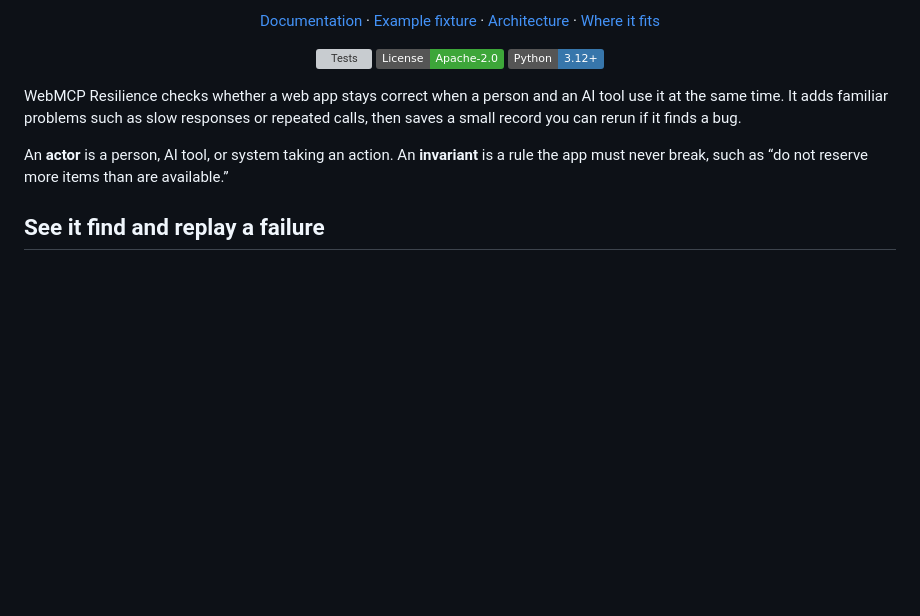
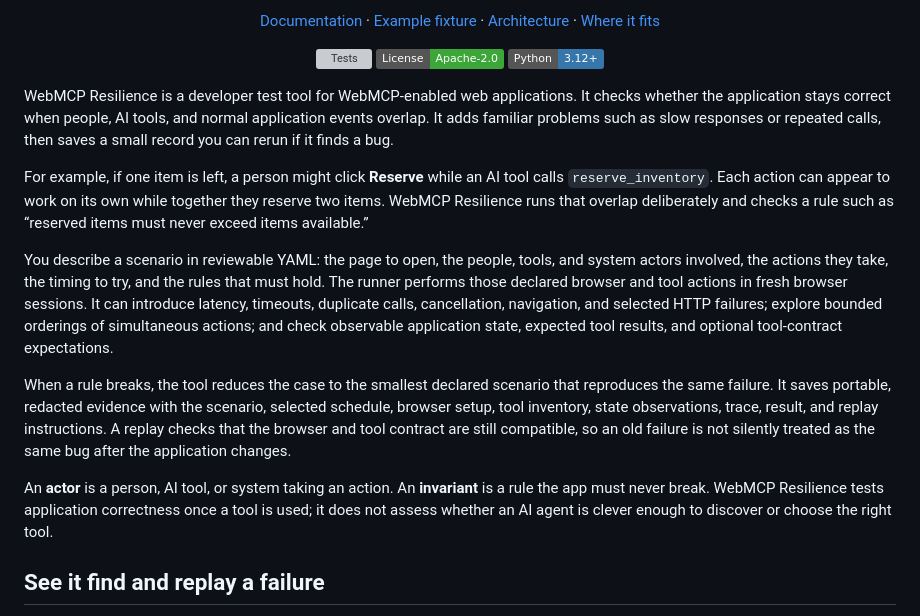
Before and after one commit to meabs/WebMCPResilience, a Markdown page: README.md, the part around the change. Rendered like a GitHub page; badges without logos; blank space fills up the shorter version; grey boxes are pictures that could not be loaded.

Commit message:
Clarify README introduction

```diff
--- a/README.md
+++ b/README.md
@@ -14,14 +14,37 @@ Test whether your WebMCP app stays correct when people and tools act at the same
 
 </div>
 
-WebMCP Resilience checks whether a web app stays correct when a person and an
-AI tool use it at the same time. It adds familiar problems such as slow
+WebMCP Resilience is a developer test tool for WebMCP-enabled web applications.
+It checks whether the application stays correct when people, AI tools, and
+normal application events overlap. It adds familiar problems such as slow
 responses or repeated calls, then saves a small record you can rerun if it
 finds a bug.
 
+For example, if one item is left, a person might click **Reserve** while an AI
+tool calls `reserve_inventory`. Each action can appear to work on its own while
+together they reserve two items. WebMCP Resilience runs that overlap
+deliberately and checks a rule such as “reserved items must never exceed items
+available.”
+
+You describe a scenario in reviewable YAML: the page to open, the people,
+tools, and system actors involved, the actions they take, the timing to try,
+and the rules that must hold. The runner performs those declared browser and
+tool actions in fresh browser sessions. It can introduce latency, timeouts,
+duplicate calls, cancellation, navigation, and selected HTTP failures; explore
+bounded orderings of simultaneous actions; and check observable application
+state, expected tool results, and optional tool-contract expectations.
+
+When a rule breaks, the tool reduces the case to the smallest declared scenario
+that reproduces the same failure. It saves portable, redacted evidence with the
+scenario, selected schedule, browser setup, tool inventory, state observations,
+trace, result, and replay instructions. A replay checks that the browser and
+tool contract are still compatible, so an old failure is not silently treated
+as the same bug after the application changes.
+
 An **actor** is a person, AI tool, or system taking an action. An **invariant**
-is a rule the app must never break, such as “do not reserve more items than are
-available.”
+is a rule the app must never break. WebMCP Resilience tests application
+correctness once a tool is used; it does not assess whether an AI agent is
+clever enough to discover or choose the right tool.
 
 ## See it find and replay a failure
 
```
